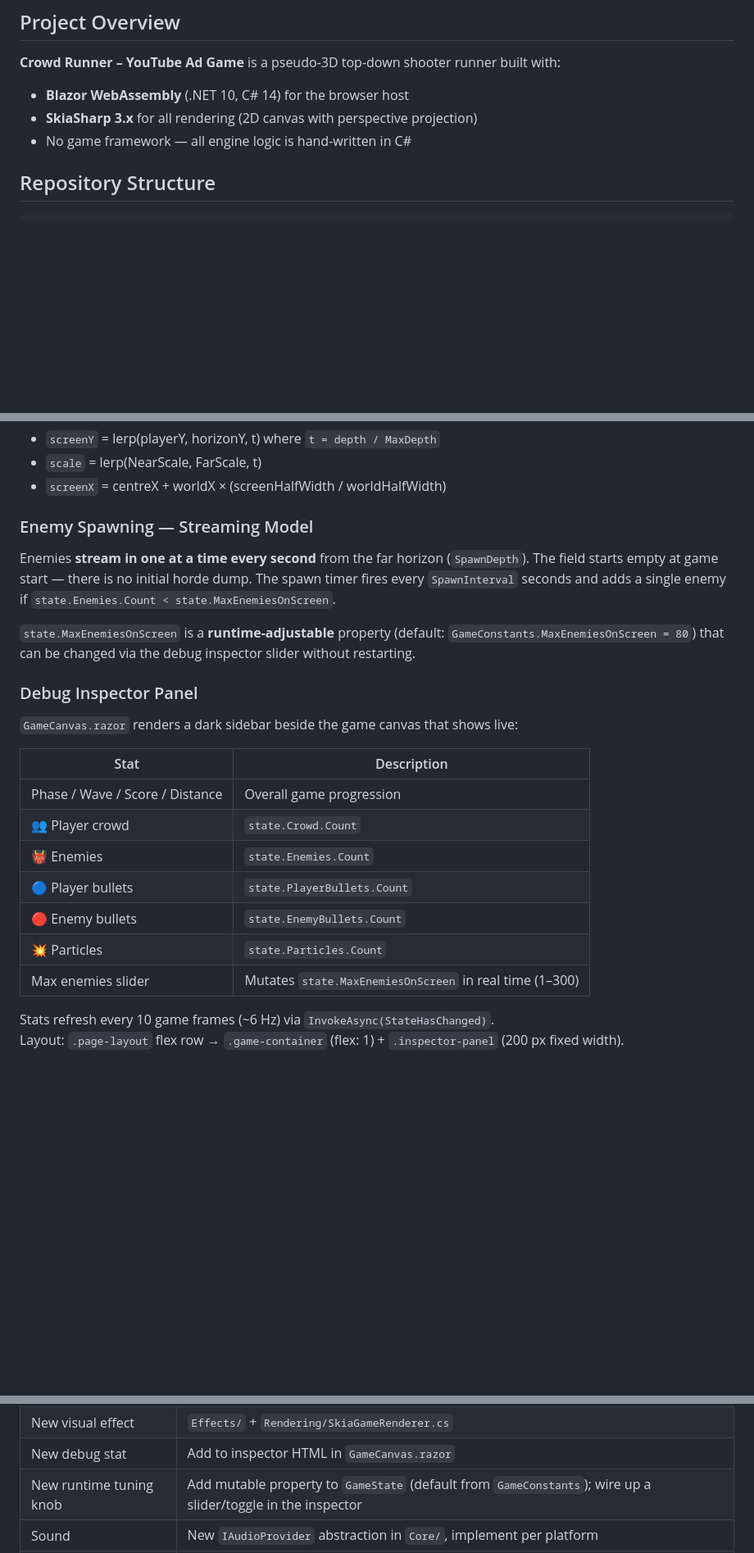
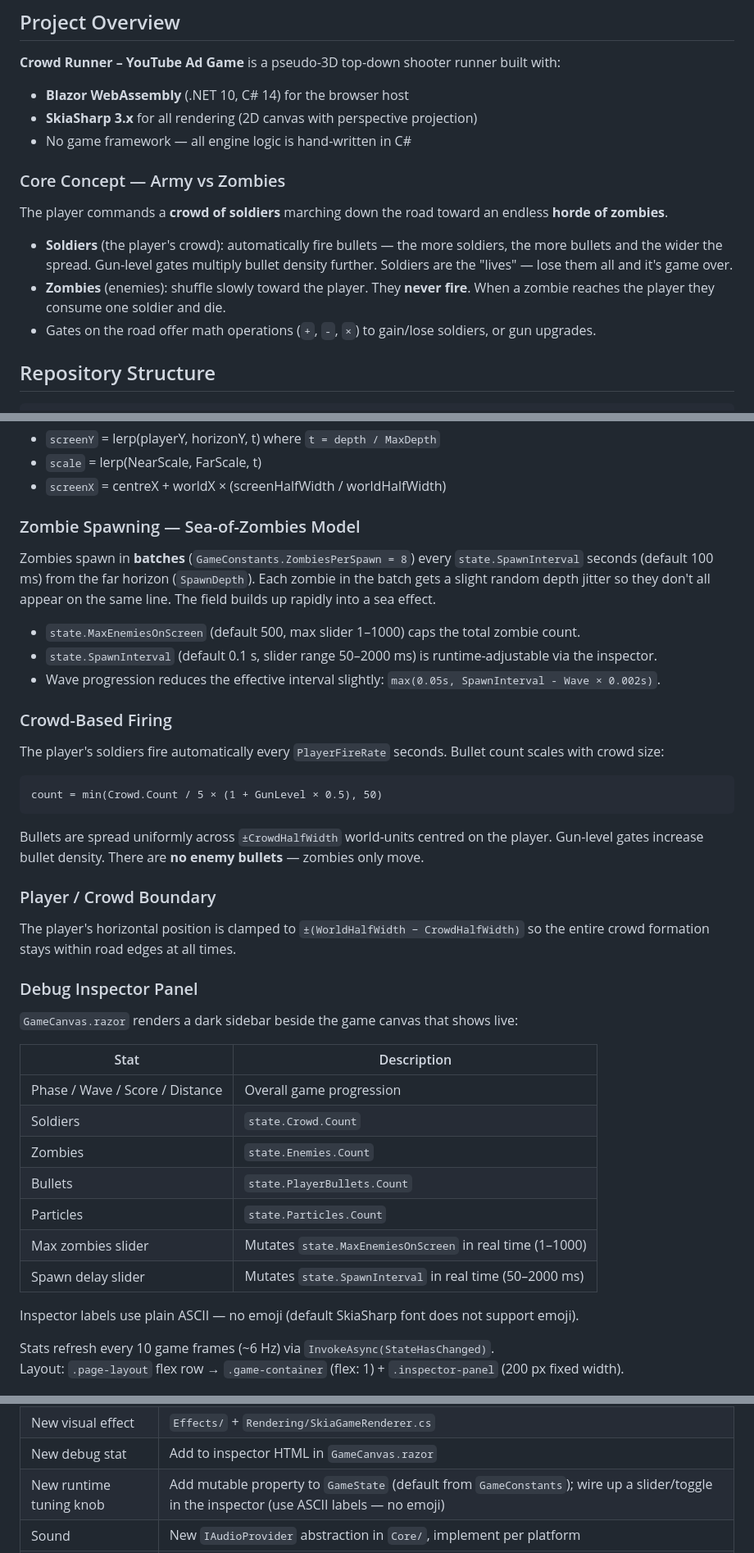
Before and after one commit to mattleibow/YouTubeAdGame, a Markdown page: .github/copilot-instructions.md, 3 parts joined by grey strips. Shown at 82% size. Drawn GitHub-style; blank space fills up the shorter version.

Commit message:
docs: update copilot instructions for zombie sea gameplay
Agent-Logs-Url: https://github.com/mattleibow/YouTubeAdGame/sessions/df88f3e7-670c-49f1-ae26-a9f05926e4e0

Co-authored-by: mattleibow <1096616+mattleibow@users.noreply.github.com>

````diff
--- a/.github/copilot-instructions.md
+++ b/.github/copilot-instructions.md
@@ -11,6 +11,14 @@
 - **Blazor WebAssembly** (.NET 10, C# 14) for the browser host
 - **SkiaSharp 3.x** for all rendering (2D canvas with perspective projection)
 - No game framework — all engine logic is hand-written in C#
+
+### Core Concept — Army vs Zombies
+
+The player commands a **crowd of soldiers** marching down the road toward an endless **horde of zombies**.
+
+- **Soldiers** (the player's crowd): automatically fire bullets — the more soldiers, the more bullets and the wider the spread. Gun-level gates multiply bullet density further. Soldiers are the "lives" — lose them all and it's game over.
+- **Zombies** (enemies): shuffle slowly toward the player. They **never fire**. When a zombie reaches the player they consume one soldier and die.
+- Gates on the road offer math operations (`+`, `-`, `×`) to gain/lose soldiers, or gun upgrades.
 
 ## Repository Structure
 
@@ -57,11 +65,27 @@ Objects carry a **depth** value (0 = at the player, 1000 = horizon). `Camera.cs`
 - `scale`   = lerp(NearScale, FarScale, t)
 - `screenX` = centreX + worldX × (screenHalfWidth / worldHalfWidth)
 
-### Enemy Spawning — Streaming Model
+### Zombie Spawning — Sea-of-Zombies Model
 
-Enemies **stream in one at a time every second** from the far horizon (`SpawnDepth`). The field starts empty at game start — there is no initial horde dump. The spawn timer fires every `SpawnInterval` seconds and adds a single enemy if `state.Enemies.Count < state.MaxEnemiesOnScreen`.
+Zombies spawn in **batches** (`GameConstants.ZombiesPerSpawn = 8`) every `state.SpawnInterval` seconds (default 100 ms) from the far horizon (`SpawnDepth`). Each zombie in the batch gets a slight random depth jitter so they don't all appear on the same line. The field builds up rapidly into a sea effect.
 
-`state.MaxEnemiesOnScreen` is a **runtime-adjustable** property (default: `GameConstants.MaxEnemiesOnScreen = 80`) that can be changed via the debug inspector slider without restarting.
+- `state.MaxEnemiesOnScreen` (default 500, max slider 1–1000) caps the total zombie count.
+- `state.SpawnInterval` (default 0.1 s, slider range 50–2000 ms) is runtime-adjustable via the inspector.
+- Wave progression reduces the effective interval slightly: `max(0.05s, SpawnInterval - Wave × 0.002s)`.
+
+### Crowd-Based Firing
+
+The player's soldiers fire automatically every `PlayerFireRate` seconds. Bullet count scales with crowd size:
+
+```
+count = min(Crowd.Count / 5 × (1 + GunLevel × 0.5), 50)
+```
+
+Bullets are spread uniformly across `±CrowdHalfWidth` world-units centred on the player. Gun-level gates increase bullet density. There are **no enemy bullets** — zombies only move.
+
+### Player / Crowd Boundary
+
+The player's horizontal position is clamped to `±(WorldHalfWidth − CrowdHalfWidth)` so the entire crowd formation stays within road edges at all times.
 
 ### Debug Inspector Panel
 
@@ -70,12 +94,14 @@ Enemies **stream in one at a time every second** from the far horizon (`SpawnDep
 | Stat | Description |
 |------|-------------|
 | Phase / Wave / Score / Distance | Overall game progression |
-| 👥 Player crowd | `state.Crowd.Count` |
-| 👹 Enemies | `state.Enemies.Count` |
-| 🔵 Player bullets | `state.PlayerBullets.Count` |
-| 🔴 Enemy bullets | `state.EnemyBullets.Count` |
-| 💥 Particles | `state.Particles.Count` |
-| Max enemies slider | Mutates `state.MaxEnemiesOnScreen` in real time (1–300) |
+| Soldiers | `state.Crowd.Count` |
+| Zombies | `state.Enemies.Count` |
+| Bullets | `state.PlayerBullets.Count` |
+| Particles | `state.Particles.Count` |
+| Max zombies slider | Mutates `state.MaxEnemiesOnScreen` in real time (1–1000) |
+| Spawn delay slider | Mutates `state.SpawnInterval` in real time (50–2000 ms) |
+
+Inspector labels use plain ASCII — no emoji (default SkiaSharp font does not support emoji).
 
 Stats refresh every 10 game frames (~6 Hz) via `InvokeAsync(StateHasChanged)`.
 Layout: `.page-layout` flex row → `.game-container` (flex: 1) + `.inspector-panel` (200 px fixed width).
@@ -138,7 +164,7 @@ dotnet run --project src/YouTubeAdGame.Web
 | New gate operation | `Objects/Gate.cs` `GateOperation` enum |
 | New visual effect | `Effects/` + `Rendering/SkiaGameRenderer.cs` |
 | New debug stat | Add to inspector HTML in `GameCanvas.razor` |
-| New runtime tuning knob | Add mutable property to `GameState` (default from `GameConstants`); wire up a slider/toggle in the inspector |
+| New runtime tuning knob | Add mutable property to `GameState` (default from `GameConstants`); wire up a slider/toggle in the inspector (use ASCII labels — no emoji) |
 | Sound | New `IAudioProvider` abstraction in `Core/`, implement per platform |
 | MAUI / desktop port | Implement `IRenderer` + `IInputProvider` in a new project |
 
````
Also changed, not shown: other parts of .github/copilot-instructions.md (+1 -1 lines).
